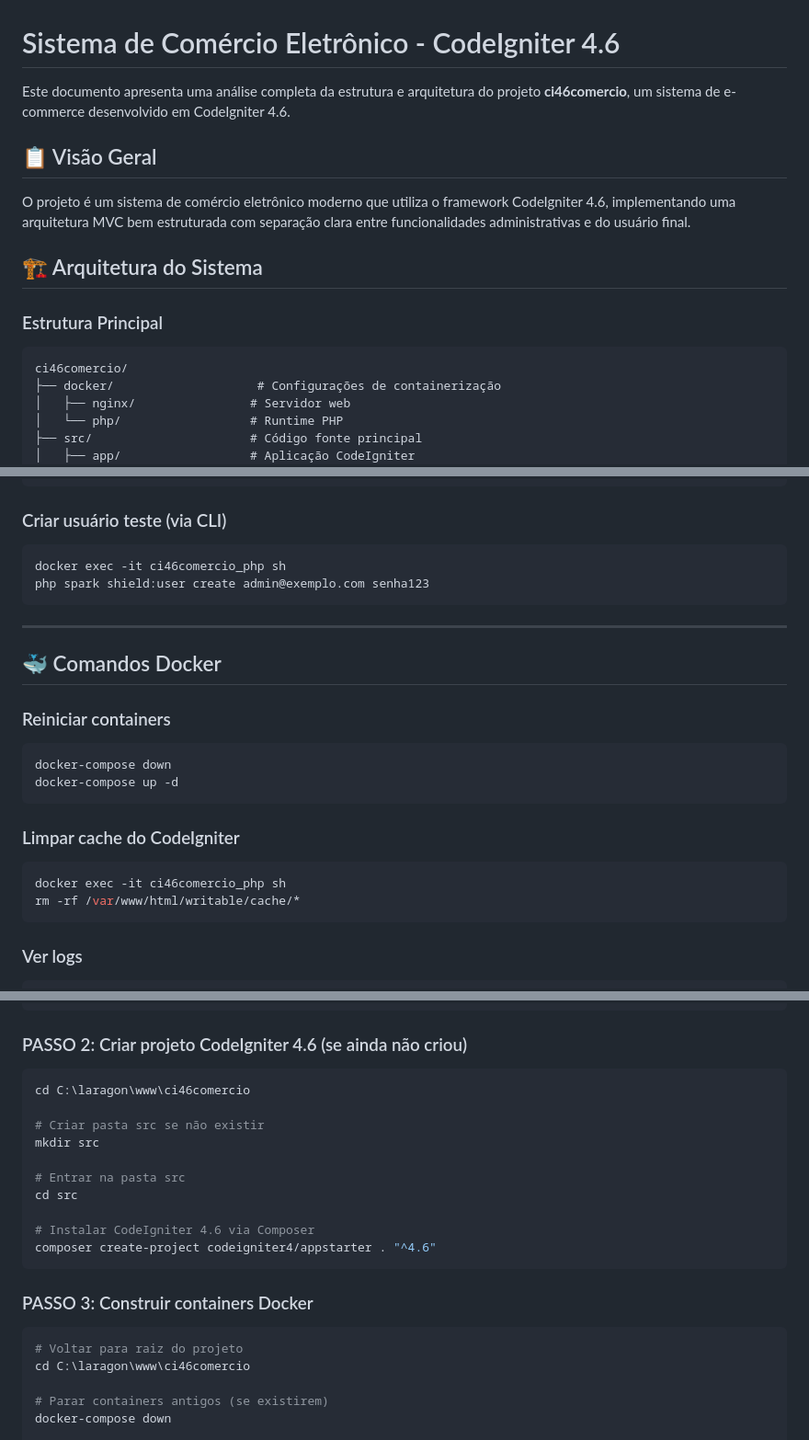
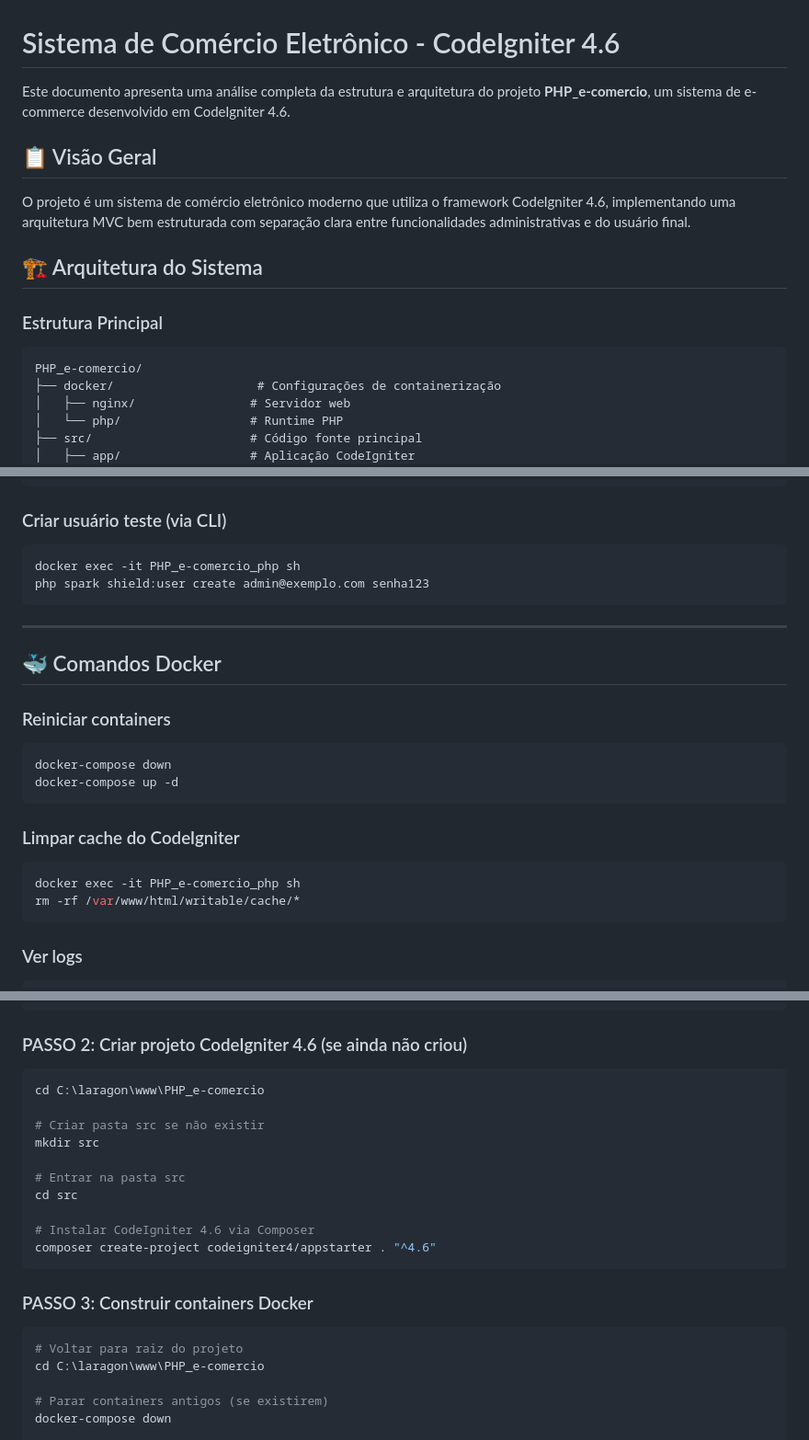
Before and after one commit to git-GMHammes/PHP_e-comercio, a Markdown page: README.md, 3 parts joined by grey strips. Shown at 92% size. GitHub-like rendering.

````diff
--- a/README.md
+++ b/README.md
@@ -1,6 +1,6 @@
 # Sistema de Comércio Eletrônico - CodeIgniter 4.6
 
-Este documento apresenta uma análise completa da estrutura e arquitetura do projeto **ci46comercio**, um sistema de e-commerce desenvolvido em CodeIgniter 4.6.
+Este documento apresenta uma análise completa da estrutura e arquitetura do projeto **PHP_e-comercio**, um sistema de e-commerce desenvolvido em CodeIgniter 4.6.
 
 ## 📋 Visão Geral
 
@@ -10,7 +10,7 @@ O projeto é um sistema de comércio eletrônico moderno que utiliza o framework
 
 ### Estrutura Principal
 ```
-ci46comercio/
+PHP_e-comercio/
 ├── docker/                    # Configurações de containerização
 │   ├── nginx/                # Servidor web
 │   └── php/                  # Runtime PHP
@@ -686,7 +686,7 @@ INSERT INTO auth_groups_users (user_id, group, created_at) VALUES
 ### Criar usuário teste (via CLI)
 
 ```bash
-docker exec -it ci46comercio_php sh
+docker exec -it PHP_e-comercio_php sh
 php spark shield:user create admin@exemplo.com senha123
 ```
 
@@ -704,7 +704,7 @@ docker-compose up -d
 ### Limpar cache do CodeIgniter
 
 ```bash
-docker exec -it ci46comercio_php sh
+docker exec -it PHP_e-comercio_php sh
 rm -rf /var/www/html/writable/cache/*
 ```
 
@@ -796,7 +796,7 @@ Quando todos os itens estiverem marcados, a migração está concluída! 🎉
 ### PASSO 2: Criar projeto CodeIgniter 4.6 (se ainda não criou)
 
 ```bash
-cd C:\laragon\www\ci46comercio
+cd C:\laragon\www\PHP_e-comercio
 
 # Criar pasta src se não existir
 mkdir src
@@ -812,7 +812,7 @@ composer create-project codeigniter4/appstarter . "^4.6"
 
 ```bash
 # Voltar para raiz do projeto
-cd C:\laragon\www\ci46comercio
+cd C:\laragon\www\PHP_e-comercio
 
 # Parar containers antigos (se existirem)
 docker-compose down
````
Also changed, not shown: other parts of README.md (+17 -17 lines).
